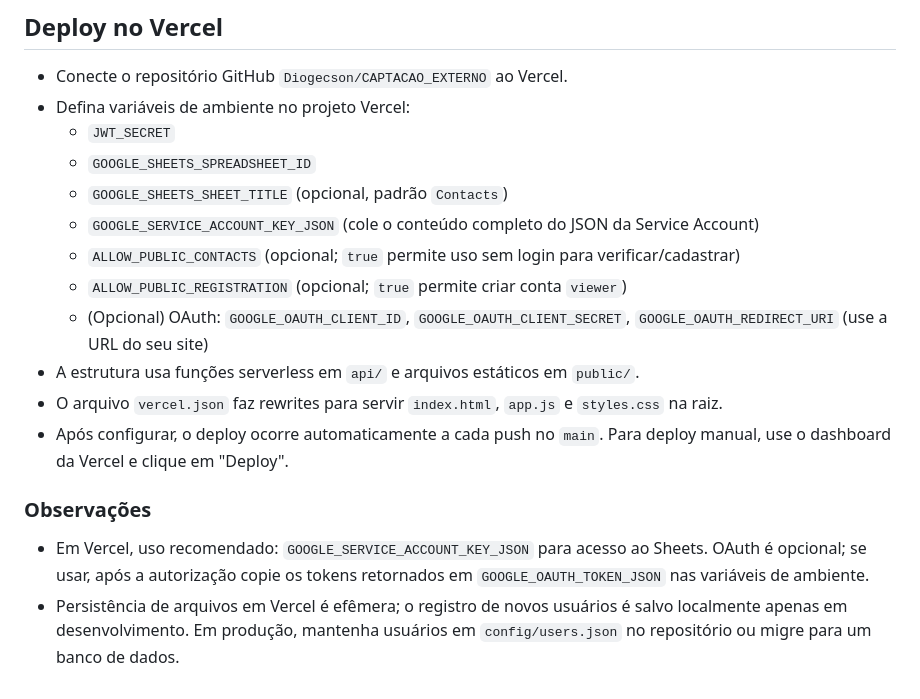
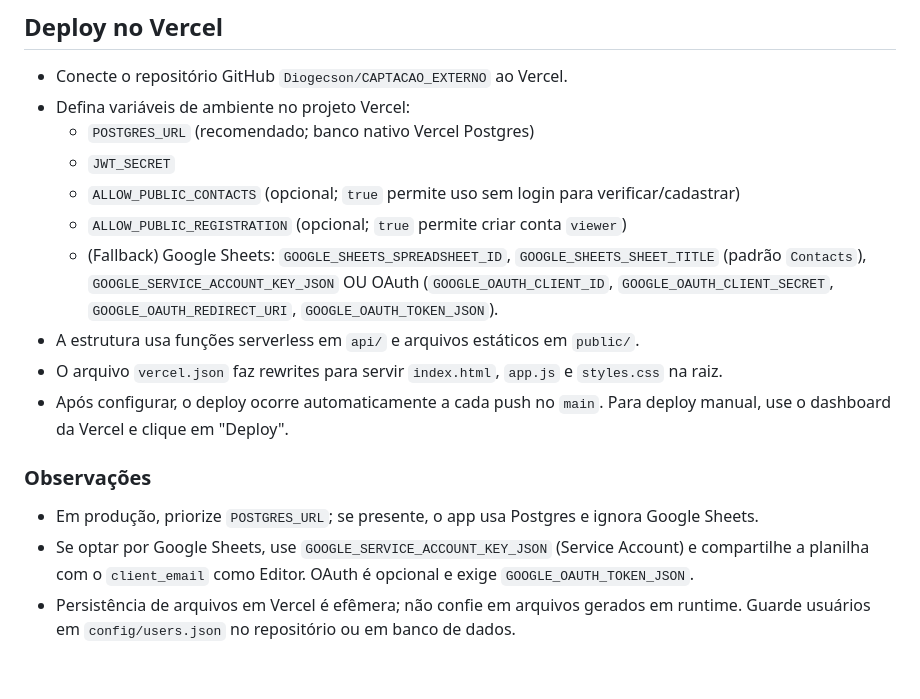
Before and after one commit to Diogecson/CAPTACAO_EXTERNO, a Markdown page: README.md, the part around the change. Rendered like a GitHub page.

Commit message:
docs: atualizar README com instruções de Postgres e fallback Sheets

```diff
--- a/README.md
+++ b/README.md
@@ -82,17 +82,16 @@ Uso interno. Ajuste conforme sua política.
 ## Deploy no Vercel
 - Conecte o repositório GitHub `Diogecson/CAPTACAO_EXTERNO` ao Vercel.
 - Defina variáveis de ambiente no projeto Vercel:
+  - `POSTGRES_URL` (recomendado; banco nativo Vercel Postgres)
   - `JWT_SECRET`
-  - `GOOGLE_SHEETS_SPREADSHEET_ID`
-  - `GOOGLE_SHEETS_SHEET_TITLE` (opcional, padrão `Contacts`)
-  - `GOOGLE_SERVICE_ACCOUNT_KEY_JSON` (cole o conteúdo completo do JSON da Service Account)
   - `ALLOW_PUBLIC_CONTACTS` (opcional; `true` permite uso sem login para verificar/cadastrar)
   - `ALLOW_PUBLIC_REGISTRATION` (opcional; `true` permite criar conta `viewer`)
-  - (Opcional) OAuth: `GOOGLE_OAUTH_CLIENT_ID`, `GOOGLE_OAUTH_CLIENT_SECRET`, `GOOGLE_OAUTH_REDIRECT_URI` (use a URL do seu site)
+  - (Fallback) Google Sheets: `GOOGLE_SHEETS_SPREADSHEET_ID`, `GOOGLE_SHEETS_SHEET_TITLE` (padrão `Contacts`), `GOOGLE_SERVICE_ACCOUNT_KEY_JSON` OU OAuth (`GOOGLE_OAUTH_CLIENT_ID`, `GOOGLE_OAUTH_CLIENT_SECRET`, `GOOGLE_OAUTH_REDIRECT_URI`, `GOOGLE_OAUTH_TOKEN_JSON`).
 - A estrutura usa funções serverless em `api/` e arquivos estáticos em `public/`.
 - O arquivo `vercel.json` faz rewrites para servir `index.html`, `app.js` e `styles.css` na raiz.
 - Após configurar, o deploy ocorre automaticamente a cada push no `main`. Para deploy manual, use o dashboard da Vercel e clique em "Deploy".
 
 ### Observações
-- Em Vercel, uso recomendado: `GOOGLE_SERVICE_ACCOUNT_KEY_JSON` para acesso ao Sheets. OAuth é opcional; se usar, após a autorização copie os tokens retornados em `GOOGLE_OAUTH_TOKEN_JSON` nas variáveis de ambiente.
-- Persistência de arquivos em Vercel é efêmera; o registro de novos usuários é salvo localmente apenas em desenvolvimento. Em produção, mantenha usuários em `config/users.json` no repositório ou migre para um banco de dados.
+- Em produção, priorize `POSTGRES_URL`; se presente, o app usa Postgres e ignora Google Sheets.
+- Se optar por Google Sheets, use `GOOGLE_SERVICE_ACCOUNT_KEY_JSON` (Service Account) e compartilhe a planilha com o `client_email` como Editor. OAuth é opcional e exige `GOOGLE_OAUTH_TOKEN_JSON`.
+- Persistência de arquivos em Vercel é efêmera; não confie em arquivos gerados em runtime. Guarde usuários em `config/users.json` no repositório ou em banco de dados.
```
